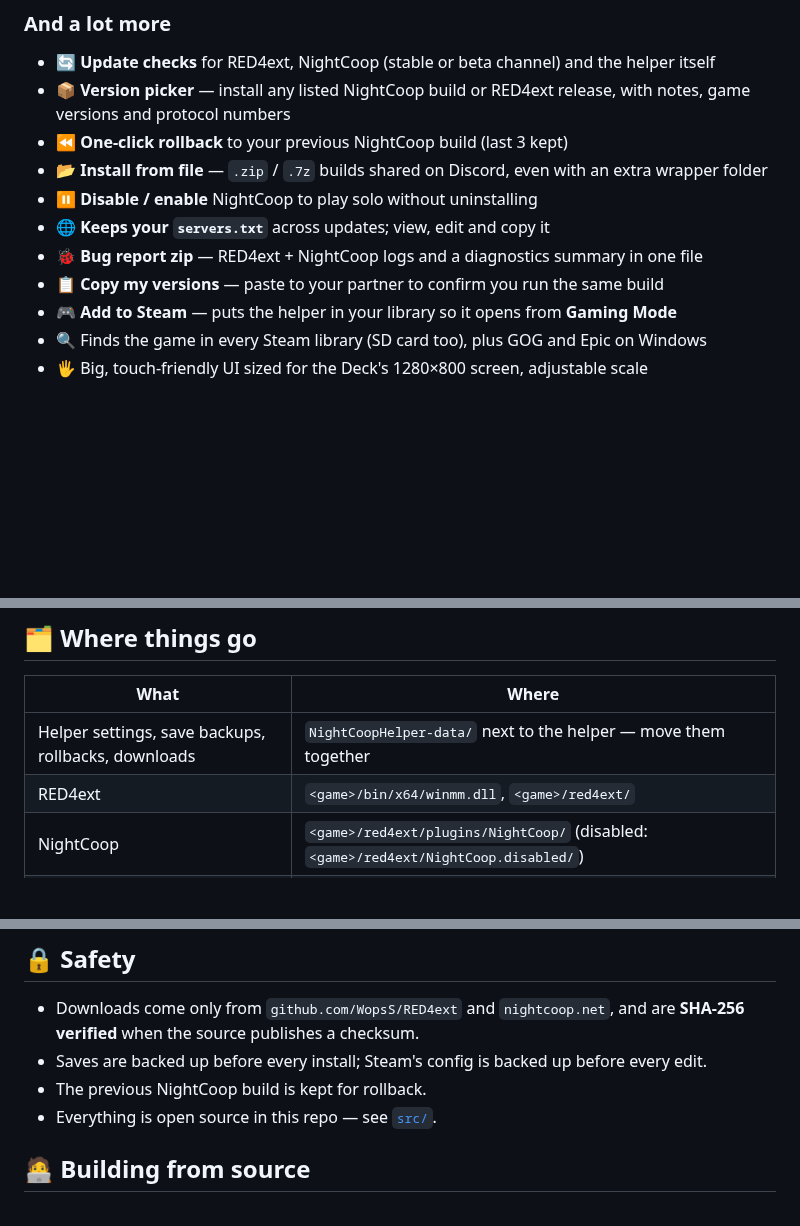
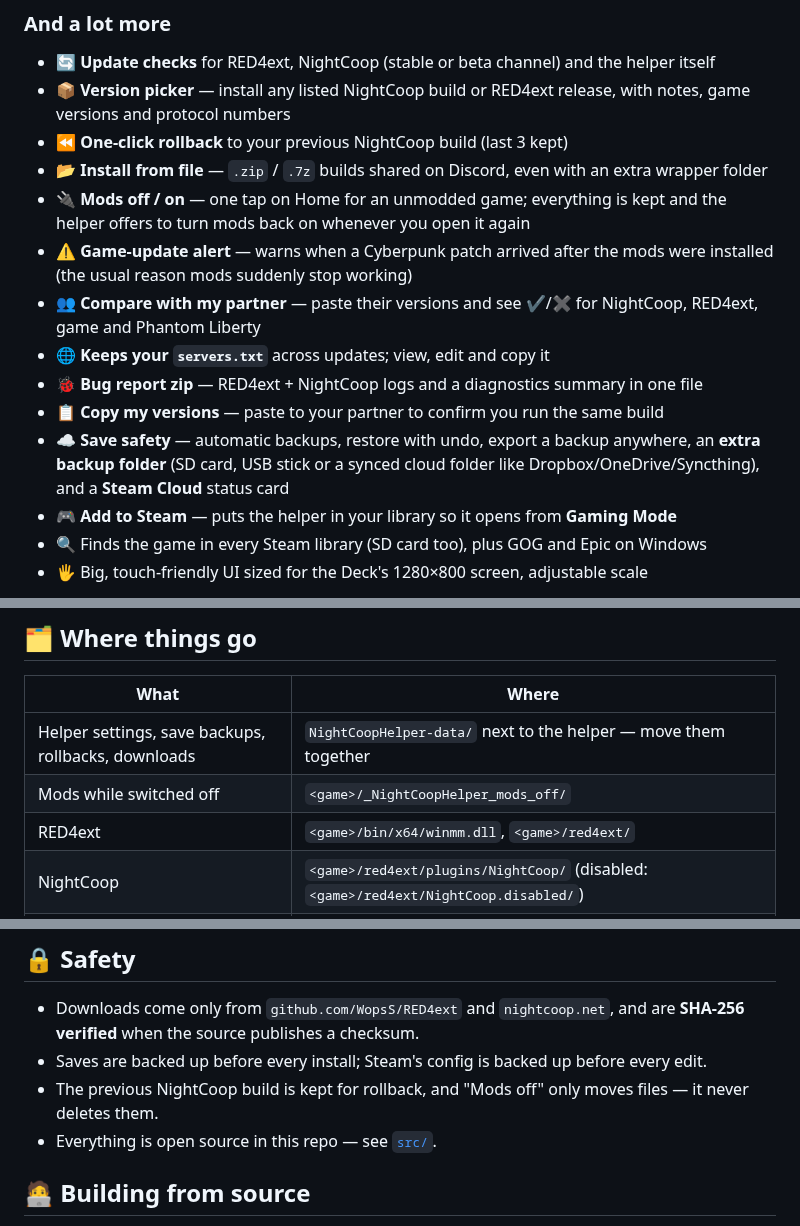
Before and after one commit to clawdroppin/Cyberpunk2077-NightCOOP-AutoInstaller-windows-steamdeck-, a Markdown page: README.md, 3 parts joined by grey strips. GitHub-like rendering; blank space fills up the shorter version.

```diff
--- a/README.md
+++ b/README.md
@@ -45,10 +45,13 @@ Press the same button again whenever an update is out — it only replaces what
 - 📦 **Version picker** — install any listed NightCoop build or RED4ext release, with notes, game versions and protocol numbers
 - ⏪ **One-click rollback** to your previous NightCoop build (last 3 kept)
 - 📂 **Install from file** — `.zip` / `.7z` builds shared on Discord, even with an extra wrapper folder
-- ⏸ **Disable / enable** NightCoop to play solo without uninstalling
+- 🔌 **Mods off / on** — one tap on Home for an unmodded game; everything is kept and the helper offers to turn mods back on whenever you open it again
+- ⚠ **Game-update alert** — warns when a Cyberpunk patch arrived after the mods were installed (the usual reason mods suddenly stop working)
+- 👥 **Compare with my partner** — paste their versions and see ✔/✖ for NightCoop, RED4ext, game and Phantom Liberty
 - 🌐 **Keeps your `servers.txt`** across updates; view, edit and copy it
 - 🐞 **Bug report zip** — RED4ext + NightCoop logs and a diagnostics summary in one file
 - 📋 **Copy my versions** — paste to your partner to confirm you run the same build
+- ☁ **Save safety** — automatic backups, restore with undo, export a backup anywhere, an **extra backup folder** (SD card, USB stick or a synced cloud folder like Dropbox/OneDrive/Syncthing), and a **Steam Cloud** status card
 - 🎮 **Add to Steam** — puts the helper in your library so it opens from **Gaming Mode**
 - 🔍 Finds the game in every Steam library (SD card too), plus GOG and Epic on Windows
 - 🖐 Big, touch-friendly UI sized for the Deck's 1280×800 screen, adjustable scale
@@ -128,6 +141,7 @@ That happens in Gaming Mode. Switch to Desktop Mode and press the button again,
 | What | Where |
 |---|---|
 | Helper settings, save backups, rollbacks, downloads | `NightCoopHelper-data/` next to the helper — move them together |
+| Mods while switched off | `<game>/_NightCoopHelper_mods_off/` |
 | RED4ext | `<game>/bin/x64/winmm.dll`, `<game>/red4ext/` |
 | NightCoop | `<game>/red4ext/plugins/NightCoop/` (disabled: `<game>/red4ext/NightCoop.disabled/`) |
 | Steam launch-option backups | `NightCoopHelper-data/backups/steam-localconfig/` |
@@ -139,7 +153,7 @@ That happens in Gaming Mode. Switch to Desktop Mode and press the button again,
 
 - Downloads come only from `github.com/WopsS/RED4ext` and `nightcoop.net`, and are **SHA-256 verified** when the source publishes a checksum.
 - Saves are backed up before every install; Steam's config is backed up before every edit.
-- The previous NightCoop build is kept for rollback.
+- The previous NightCoop build is kept for rollback, and "Mods off" only moves files — it never deletes them.
 - Everything is open source in this repo — see [`src/`](src).
 
 ## 🧑‍💻 Building from source
```
Also changed, not shown: other parts of README.md (+11 -1 lines), AGENTS.md (+17 -3 lines), docs/screenshots/home.png, docs/screenshots/mods.png, 8 other files.
